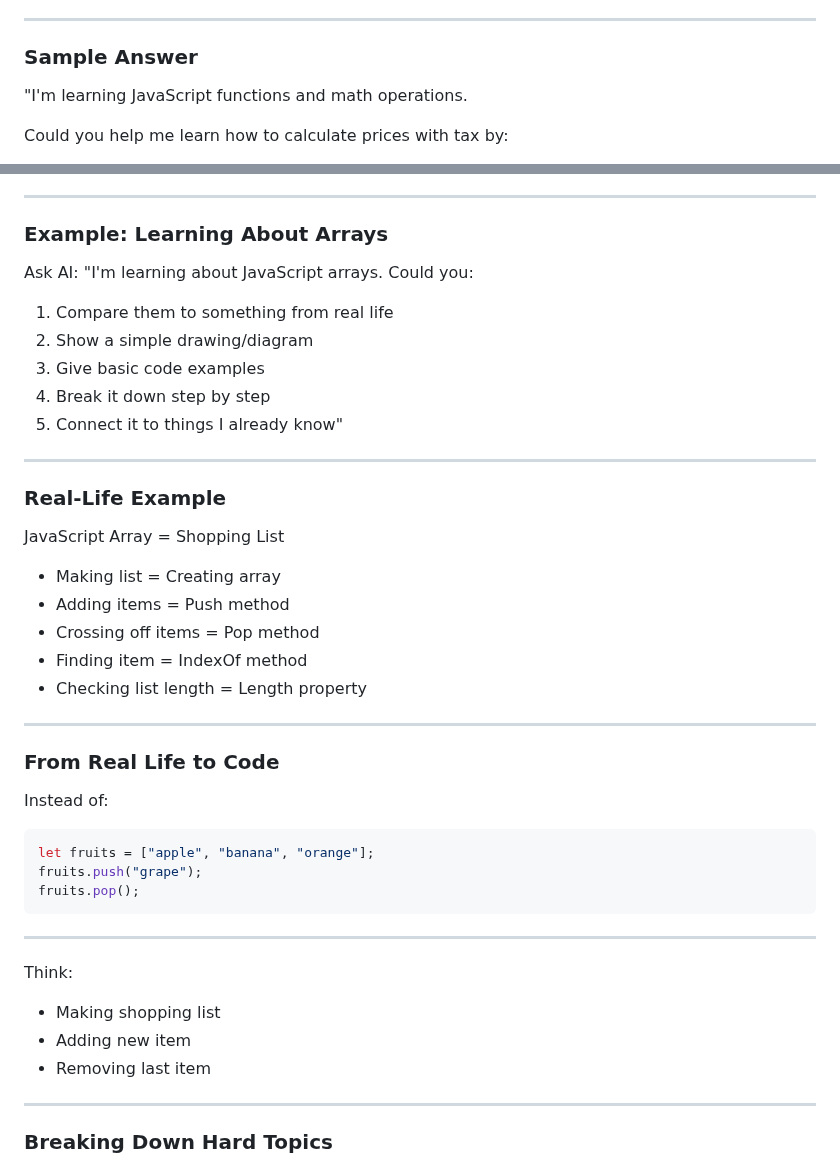
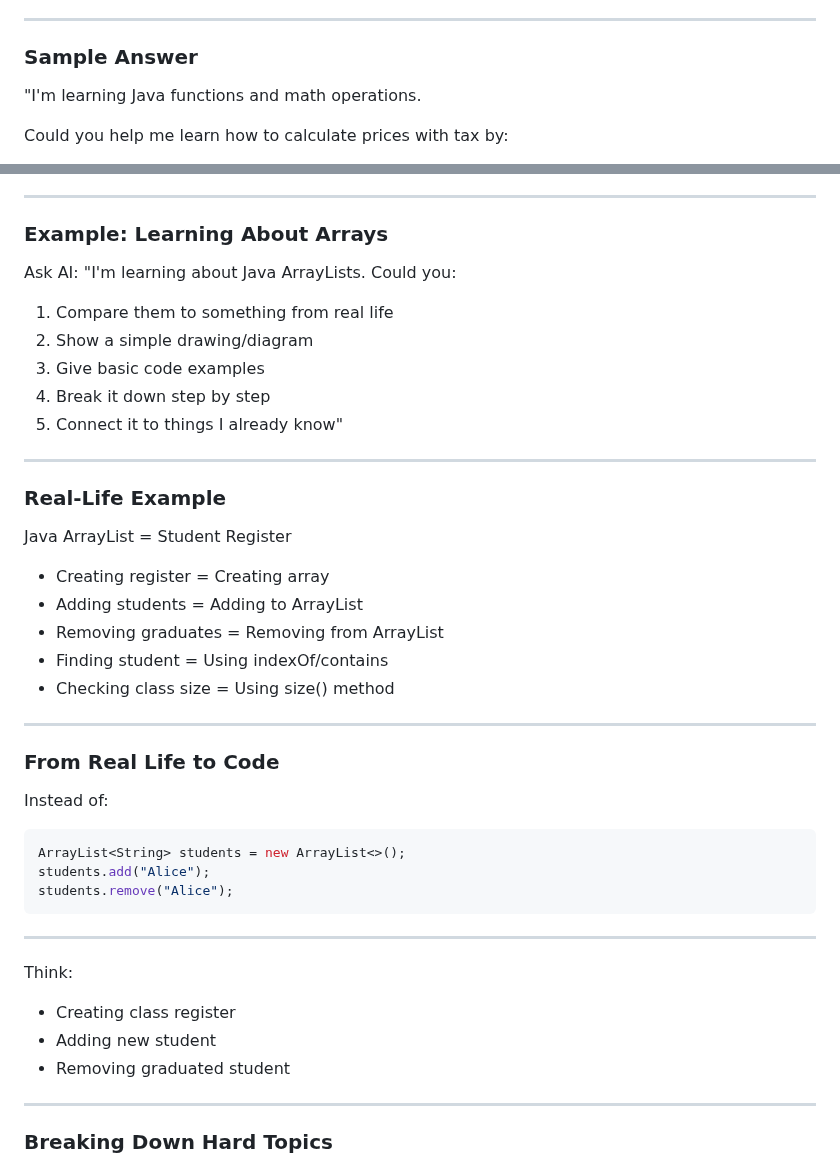
Before and after one commit to lars-derichter/ai-programming-students, a Markdown page: slides.md, 2 parts joined by grey strips. Rendered like a GitHub page.

Commit message:
changed javascript examples to java

````diff
--- a/slides.md
+++ b/slides.md
@@ -357,7 +357,7 @@ Change it to focus on learning:
 
 ### Sample Answer
 
-"I'm learning JavaScript functions and math operations.
+"I'm learning Java functions and math operations.
 
 Could you help me learn how to calculate prices with tax by:
 
@@ -456,7 +456,7 @@ Getting Help When You're Stuck
 ### Example: Learning About Arrays
 
 Ask AI:
-"I'm learning about JavaScript arrays. Could you:
+"I'm learning about Java ArrayLists. Could you:
 
 1. Compare them to something from real life
 2. Show a simple drawing/diagram
@@ -468,13 +468,13 @@ Ask AI:
 
 ### Real-Life Example
 
-JavaScript Array = Shopping List
+Java ArrayList = Student Register
 
-- Making list = Creating array
-- Adding items = Push method
-- Crossing off items = Pop method
-- Finding item = IndexOf method
-- Checking list length = Length property
+- Creating register = Creating array
+- Adding students = Adding to ArrayList
+- Removing graduates = Removing from ArrayList
+- Finding student = Using indexOf/contains
+- Checking class size = Using size() method
 
 ---
 
@@ -482,19 +482,19 @@ JavaScript Array = Shopping List
 
 Instead of:
 
-```javascript
-let fruits = ["apple", "banana", "orange"];
-fruits.push("grape");
-fruits.pop();
+```java
+ArrayList<String> students = new ArrayList<>();
+students.add("Alice");
+students.remove("Alice");
 ```
 
 ---
 
 Think:
 
-- Making shopping list
-- Adding new item
-- Removing last item
+- Creating class register
+- Adding new student
+- Removing graduated student
 
 ---
 
````
